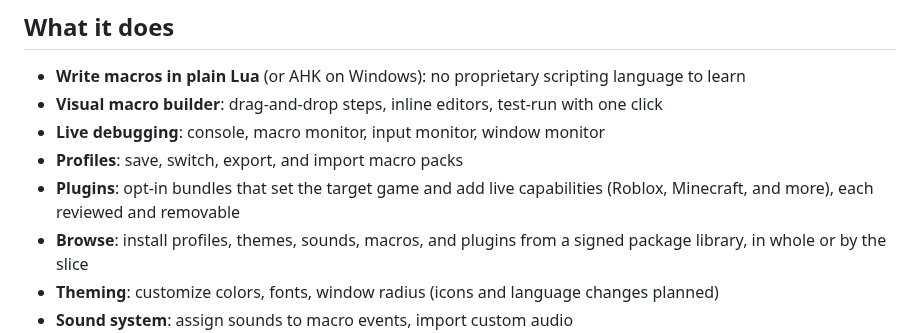
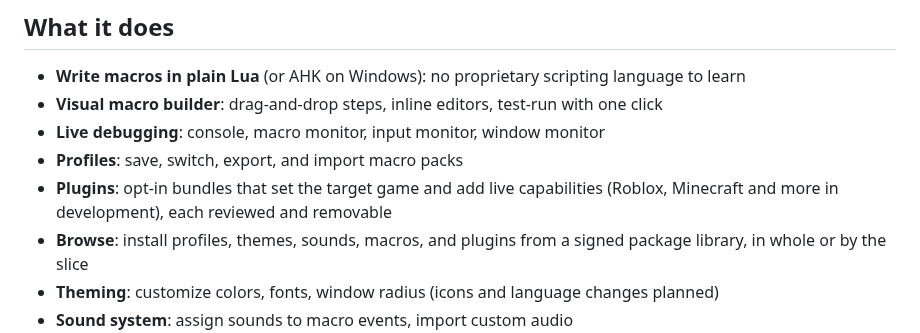
Before and after one commit to mudbourn/ms-utils, a Markdown page: README.md, the part around the change. Drawn GitHub-style.

Commit message:
Update README to clarify plugin capabilities

```diff
--- a/README.md
+++ b/README.md
@@ -16,7 +16,7 @@ The primary use case is game macros: automating repetitive actions, building com
 - **Visual macro builder**: drag-and-drop steps, inline editors, test-run with one click
 - **Live debugging**: console, macro monitor, input monitor, window monitor
 - **Profiles**: save, switch, export, and import macro packs
-- **Plugins**: opt-in bundles that set the target game and add live capabilities (Roblox, Minecraft, and more), each reviewed and removable
+- **Plugins**: opt-in bundles that set the target game and add live capabilities (Roblox, Minecraft and more in development), each reviewed and removable
 - **Browse**: install profiles, themes, sounds, macros, and plugins from a signed package library, in whole or by the slice
 - **Theming**: customize colors, fonts, window radius (icons and language changes planned)
 - **Sound system**: assign sounds to macro events, import custom audio
```
